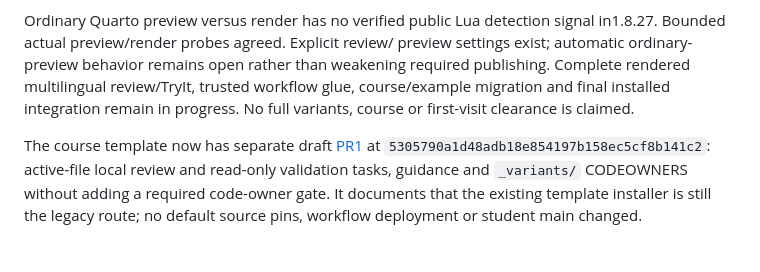
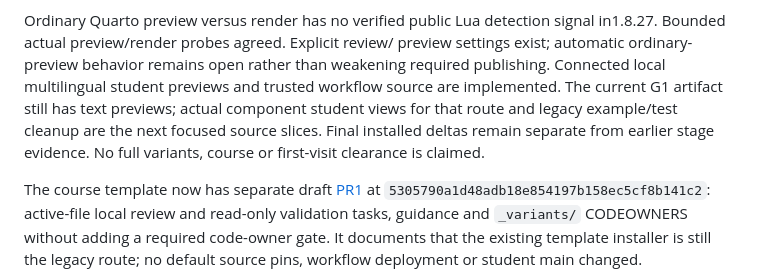
Before and after one commit to Erasmus-CTM/ctm-assessment, a Markdown page: docs/consolidation/2026-10-cloud-continuation.md, the part around one of its changes. Rendered like a GitHub page; blank space fills up the shorter version.

```diff
--- a/docs/consolidation/2026-10-cloud-continuation.md
+++ b/docs/consolidation/2026-10-cloud-continuation.md
@@ -149,9 +169,11 @@ It still does not activate the Lua/JS component bridge.
 Ordinary Quarto preview versus render has no verified public Lua detection
 signal in1.8.27. Bounded actual preview/render probes agreed. Explicit review/
 preview settings exist; automatic ordinary-preview behavior remains open rather
-than weakening required publishing. Complete rendered multilingual review/TryIt,
-trusted workflow glue, course/example migration and final installed integration
-remain in progress. No full variants, course or first-visit clearance is claimed.
+than weakening required publishing. Connected local multilingual student previews and trusted workflow source are
+implemented. The current G1 artifact still has text previews; actual component
+student views for that route and legacy example/test cleanup are the next focused
+source slices. Final installed deltas remain separate from earlier stage evidence.
+No full variants, course or first-visit clearance is claimed.
 
 The course template now has separate draft
 [PR1](https://github.com/aacchhee/quarto-course-template/pull/1) at
```
Also changed, not shown: other parts of docs/consolidation/2026-10-cloud-continuation.md (+37 -17 lines), docs/consolidation/2026-10-variants-authoring-guide.md (+49 -7 lines).
